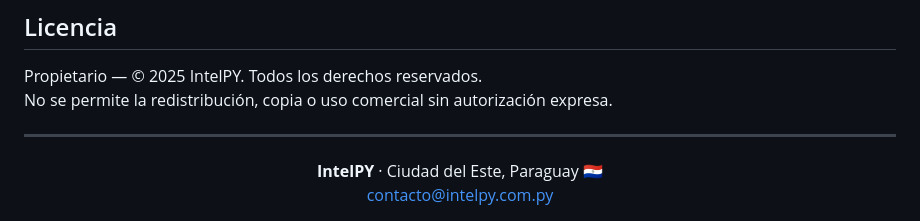
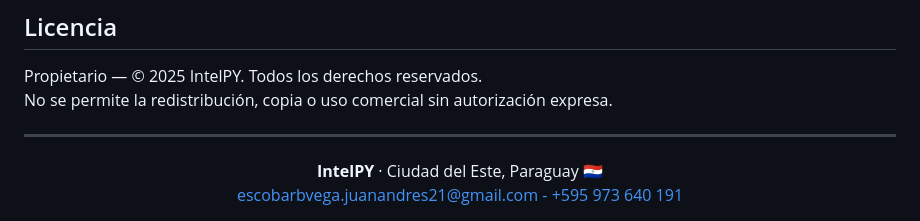
Before and after one commit to juanesscobar/Intelpy, a Markdown page: README.md, the part around the change. Drawn GitHub-style.

Commit message:
Update contact information in README.md

```diff
--- a/README.md
+++ b/README.md
@@ -360,5 +360,5 @@ No se permite la redistribución, copia o uso comercial sin autorización expres
 
 <div align="center">
   <strong>IntelPY</strong> · Ciudad del Este, Paraguay 🇵🇾<br>
-  <a href="mailto:contacto@intelpy.com.py">contacto@intelpy.com.py</a>
+  <a href="mailto:contacto@intelpy.com.py">escobarbvega.juanandres21@gmail.com - +595 973 640 191</a>
 </div>
```
